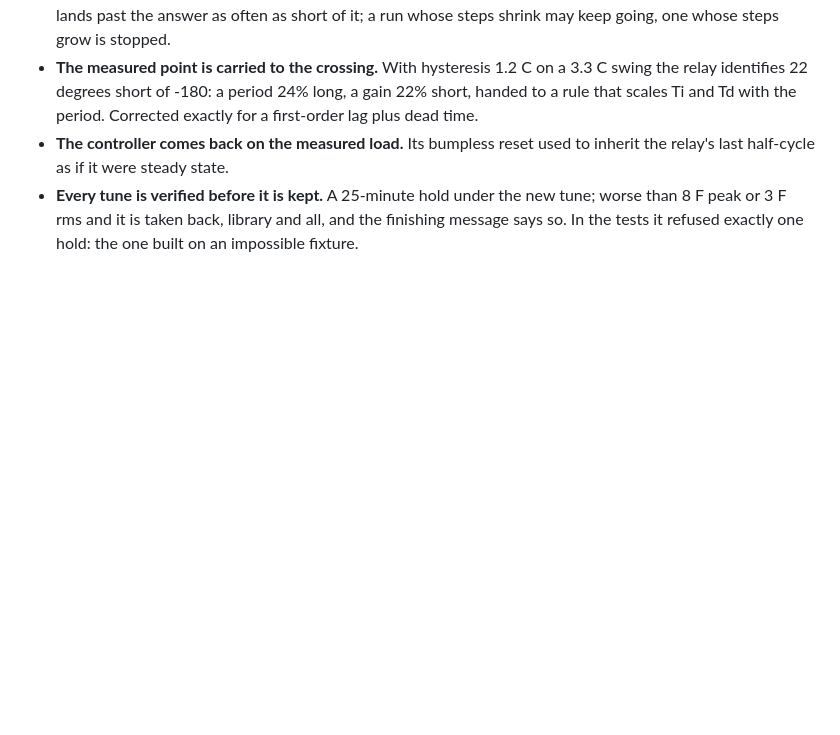
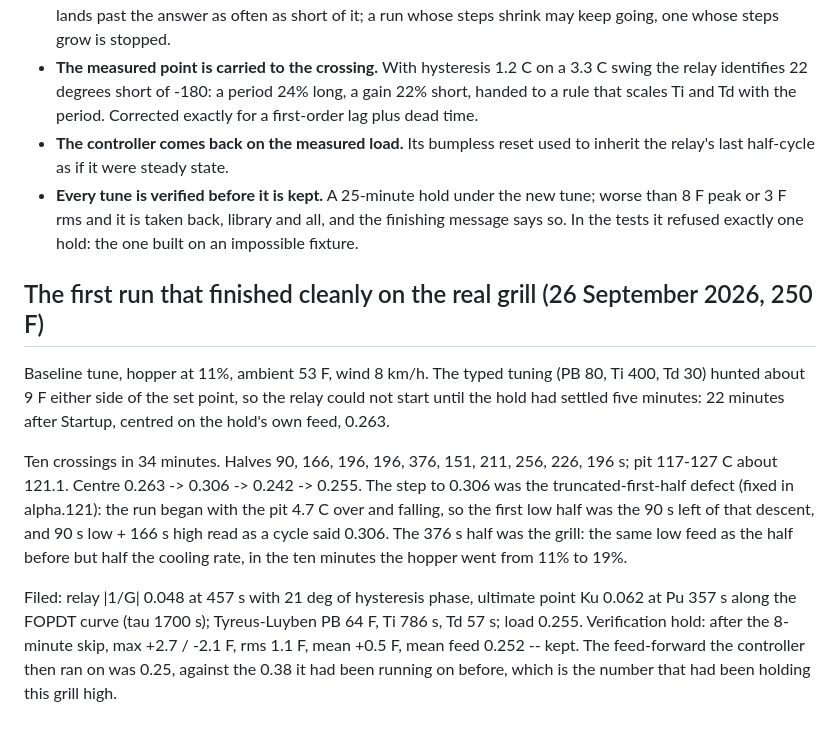
Before and after one commit to dogtreatfairy/pifire-c, a Markdown page: docs/autotune-evidence.md, the part around the change. Rendered like a GitHub page; blank space fills up the shorter version.

Commit message:
Record the 26 September 250 F run in the autotune evidence
Co-Authored-By: Claude Fable 5.1 <noreply@anthropic.com>
Claude-Session: https://claude.ai/code/session_01Eq3VNKhXAeYXzN5szEYHHp

```diff
--- a/docs/autotune-evidence.md
+++ b/docs/autotune-evidence.md
@@ -46,3 +46,22 @@ gained by leaving it; `pf_tuning_rule_selected` exists so this can be checked ag
 - **Every tune is verified before it is kept.** A 25-minute hold under the new tune; worse than
   8 F peak or 3 F rms and it is taken back, library and all, and the finishing message says so.
   In the tests it refused exactly one hold: the one built on an impossible fixture.
+
+## The first run that finished cleanly on the real grill (26 September 2026, 250 F)
+
+Baseline tune, hopper at 11%, ambient 53 F, wind 8 km/h. The typed tuning (PB 80, Ti 400, Td 30)
+hunted about 9 F either side of the set point, so the relay could not start until the hold had
+settled five minutes: 22 minutes after Startup, centred on the hold's own feed, 0.263.
+
+Ten crossings in 34 minutes. Halves 90, 166, 196, 196, 376, 151, 211, 256, 226, 196 s; pit
+117-127 C about 121.1. Centre 0.263 -> 0.306 -> 0.242 -> 0.255. The step to 0.306 was the
+truncated-first-half defect (fixed in alpha.121): the run began with the pit 4.7 C over and
+falling, so the first low half was the 90 s left of that descent, and 90 s low + 166 s high read
+as a cycle said 0.306. The 376 s half was the grill: the same low feed as the half before but half
+the cooling rate, in the ten minutes the hopper went from 11% to 19%.
+
+Filed: relay |1/G| 0.048 at 457 s with 21 deg of hysteresis phase, ultimate point Ku 0.062 at
+Pu 357 s along the FOPDT curve (tau 1700 s); Tyreus-Luyben PB 64 F, Ti 786 s, Td 57 s; load
+0.255. Verification hold: after the 8-minute skip, max +2.7 / -2.1 F, rms 1.1 F, mean +0.5 F,
+mean feed 0.252 -- kept. The feed-forward the controller then ran on was 0.25, against the 0.38
+it had been running on before, which is the number that had been holding this grill high.
```
